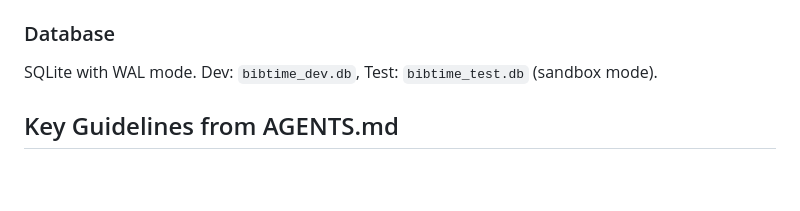
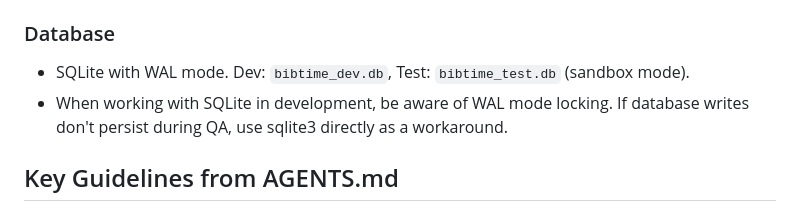
Before and after one commit to folsen/bibtime, a Markdown page: CLAUDE.md, the part around the change. Drawn GitHub-style; blank space fills up the shorter version.

Commit message:
Adding a line for a potential gotcha for claude

```diff
--- a/CLAUDE.md
+++ b/CLAUDE.md
@@ -72,7 +72,8 @@ Timing events broadcast via PubSub on `"race:timing:#{race_id}"`. Results LiveVi
 
 ### Database
 
-SQLite with WAL mode. Dev: `bibtime_dev.db`, Test: `bibtime_test.db` (sandbox mode).
+- SQLite with WAL mode. Dev: `bibtime_dev.db`, Test: `bibtime_test.db` (sandbox mode).
+- When working with SQLite in development, be aware of WAL mode locking. If database writes don't persist during QA, use sqlite3 directly as a workaround.
 
 ## Key Guidelines from AGENTS.md
 
```
